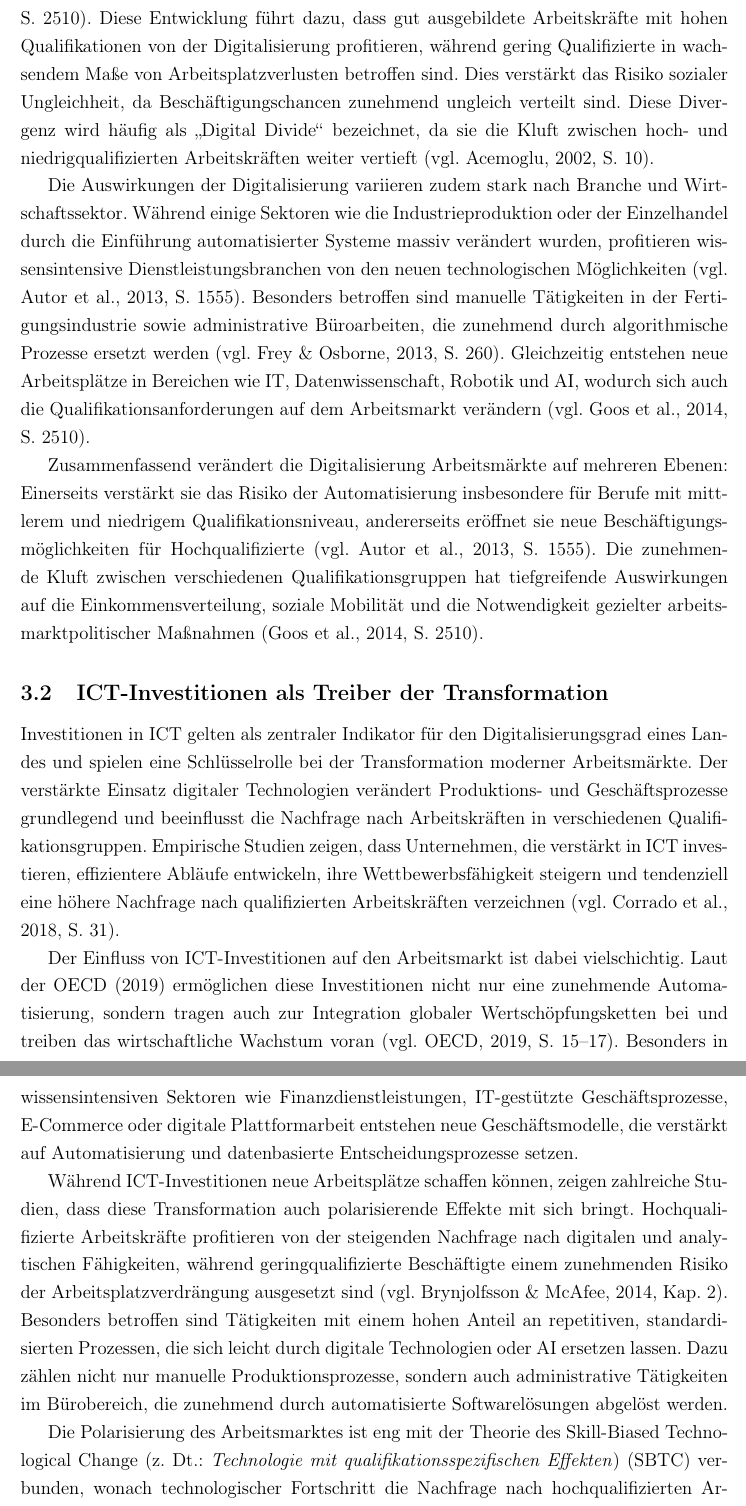
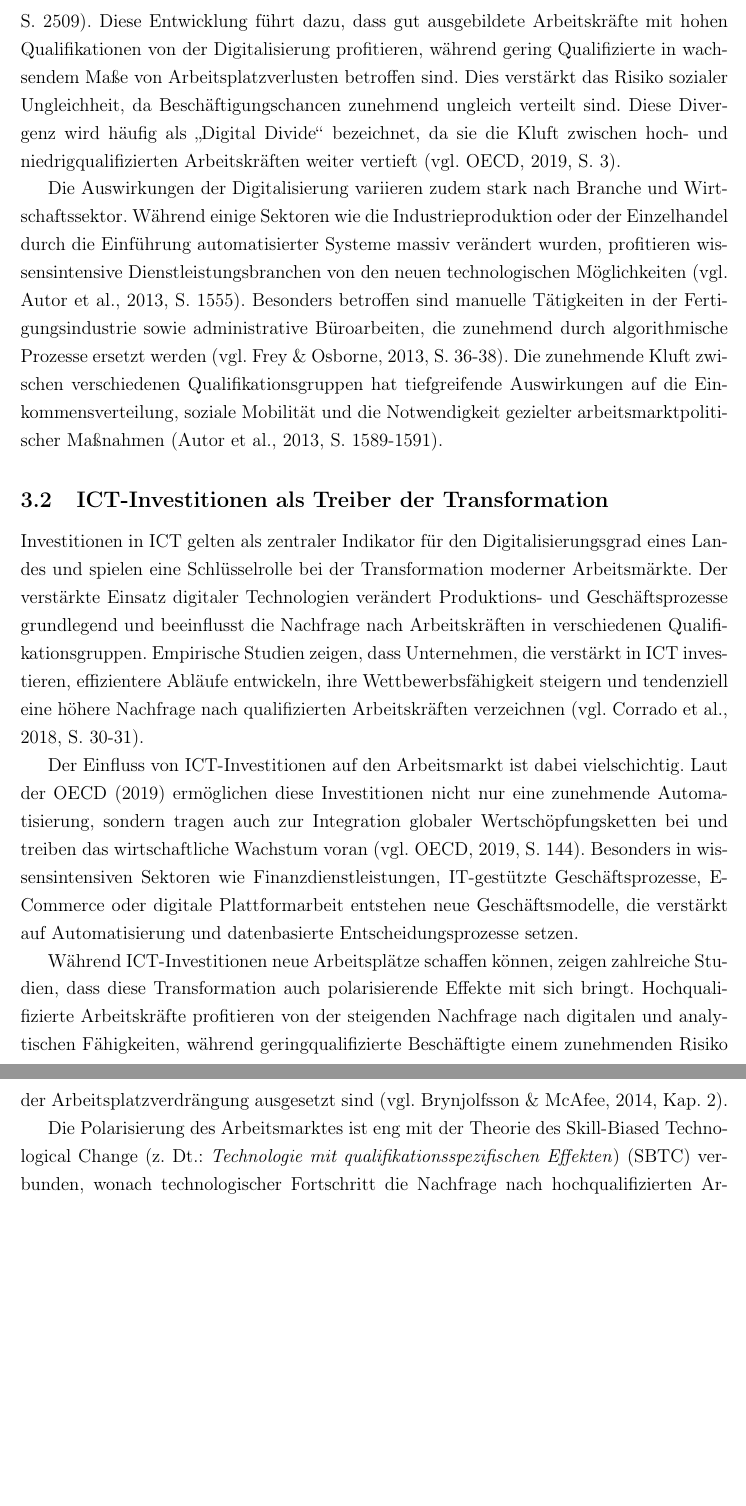
Before and after one commit to TAR-IT/powi-bachelorthesis, a LaTeX document (TeX/main.tex, which reads TeX/chapters/3.tex): two parts of pages 12 and 13 of 54, joined at a grey line, cut so that both start at the same text, the shorter picture padded with empty space. Compiled offline with pdfLaTeX.

Commit message:
Work version 03-16

```diff
--- a/TeX/chapters/3.tex
+++ b/TeX/chapters/3.tex
@@ -63,19 +61,10 @@ profitieren wissensintensive Dienstleistungsbranchen von den neuen technologisch
 Möglichkeiten \parencite[vgl.][S. 1555]{autor2013thegrowth}. Besonders betroffen sind
 manuelle Tätigkeiten in der Fertigungsindustrie sowie administrative Büroarbeiten, die
 zunehmend durch algorithmische Prozesse ersetzt werden
-\parencite[vgl.][S. 260]{frey2013thefuture}. Gleichzeitig entstehen neue Arbeitsplätze in
-Bereichen wie \ac{IT}, Datenwissenschaft, Robotik und \ac{AI}, wodurch sich auch die
-Qualifikationsanforderungen auf dem Arbeitsmarkt verändern
-\parencite[vgl.][S. 2510]{goos2014explaining}.
-
-Zusammenfassend verändert die Digitalisierung Arbeitsmärkte auf mehreren Ebenen:
-Einerseits verstärkt sie das Risiko der Automatisierung insbesondere für Berufe mit
-mittlerem und niedrigem Qualifikationsniveau, andererseits eröffnet sie neue
-Beschäftigungsmöglichkeiten für Hochqualifizierte
-\parencite[vgl.][S. 1555]{autor2013thegrowth}. Die zunehmende Kluft zwischen verschiedenen
+\parencite[vgl.][S. 36-38]{frey2013thefuture}. Die zunehmende Kluft zwischen verschiedenen
 Qualifikationsgruppen hat tiefgreifende Auswirkungen auf die Einkommensverteilung, soziale
 Mobilität und die Notwendigkeit gezielter arbeitsmarktpolitischer Maßnahmen
-\parencite[S. 2510]{goos2014explaining}.
+\parencite[S. 1589-1591]{autor2013thegrowth}.
 
 %%%%%%%%%%%%%%%%%%%%%%%%%%%%%%%%%%%%%%%%%%%%%%%%%%%%%%%%%%%%%%%%%%%%%
 % Forschungsstand: ICT-Investitionen als Treiber der Transformation %
@@ -90,7 +79,7 @@ grundlegend und beeinflusst die Nachfrage nach Arbeitskräften in verschiedenen
 Qualifikationsgruppen. Empirische Studien zeigen, dass Unternehmen, die verstärkt in
 \ac{ICT} investieren, effizientere Abläufe entwickeln, ihre Wettbewerbsfähigkeit steigern
 und tendenziell eine höhere Nachfrage nach qualifizierten Arbeitskräften verzeichnen
-\parencite[vgl.][S. 31]{corrado2018intangible}.
+\parencite[vgl.][S. 30-31]{corrado2018intangible}.
 
 % TODO: Re-read. (14.03.2025)
 
@@ -98,7 +87,7 @@ Der Einfluss von \ac{ICT}-Investitionen auf den Arbeitsmarkt ist dabei vielschic
 der \ac{OECD} (2019) ermöglichen diese Investitionen nicht nur eine zunehmende
 Automatisierung, sondern tragen auch zur Integration globaler Wertschöpfungsketten bei
 und treiben das wirtschaftliche Wachstum voran
-\parencite[vgl.][S. 15–17]{oecd2019measuring}. Besonders in wissensintensiven Sektoren wie
+\parencite[vgl.][S. 144]{oecd2019measuring}. Besonders in wissensintensiven Sektoren wie
 Finanzdienstleistungen, \ac{IT}-gestützte Geschäftsprozesse, E-Commerce oder digitale
 Plattformarbeit entstehen neue Geschäftsmodelle, die verstärkt auf Automatisierung und
 datenbasierte Entscheidungsprozesse setzen.
@@ -108,11 +97,7 @@ Studien, dass diese Transformation auch polarisierende Effekte mit sich bringt.
 Hochqualifizierte Arbeitskräfte profitieren von der steigenden Nachfrage nach digitalen
 und analytischen Fähigkeiten, während geringqualifizierte Beschäftigte einem zunehmenden
 Risiko der Arbeitsplatzverdrängung ausgesetzt sind
-\parencite[vgl.][Kap. 2]{brynjolfsson2014thesecond}. Besonders betroffen sind Tätigkeiten
-mit einem hohen Anteil an repetitiven, standardisierten Prozessen, die sich leicht durch
-digitale Technologien oder \ac{AI} ersetzen lassen. Dazu zählen nicht nur
-manuelle Produktionsprozesse, sondern auch administrative Tätigkeiten im Bürobereich, die
-zunehmend durch automatisierte Softwarelösungen abgelöst werden.
+\parencite[vgl.][Kap. 2]{brynjolfsson2014thesecond}.
 
 Die Polarisierung des Arbeitsmarktes ist eng mit der Theorie des \ac{SBTC} verbunden,
 wonach technologischer Fortschritt die Nachfrage nach hochqualifizierten Arbeitskräften
```
Also changed, not shown: TeX/main.tex (+6 -7 lines), TeX/output/main.pdf, TeX/chapters/3.tex (6 more changed lines).
